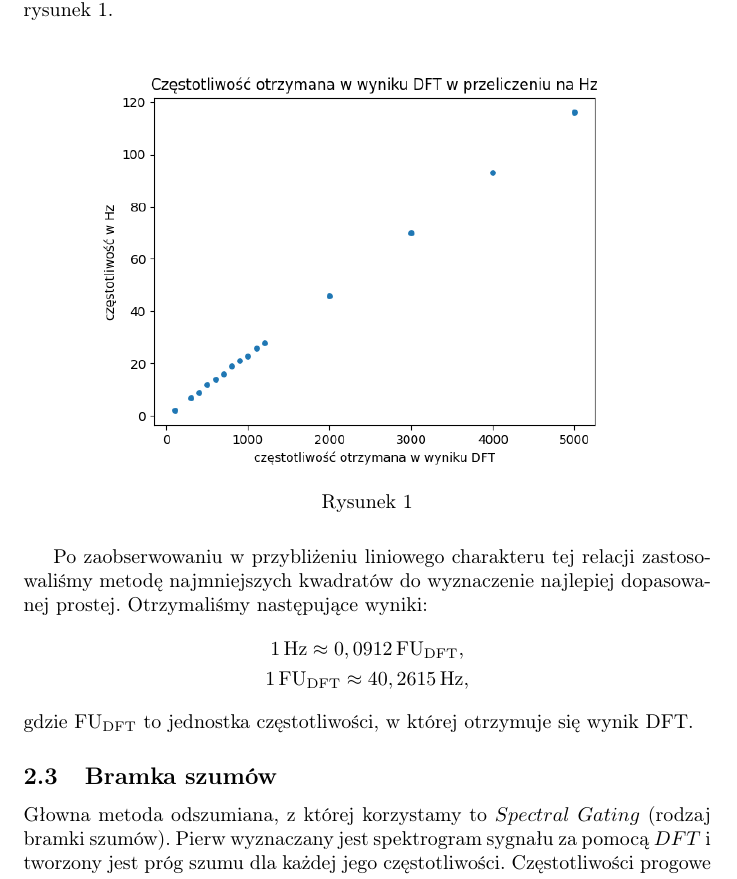
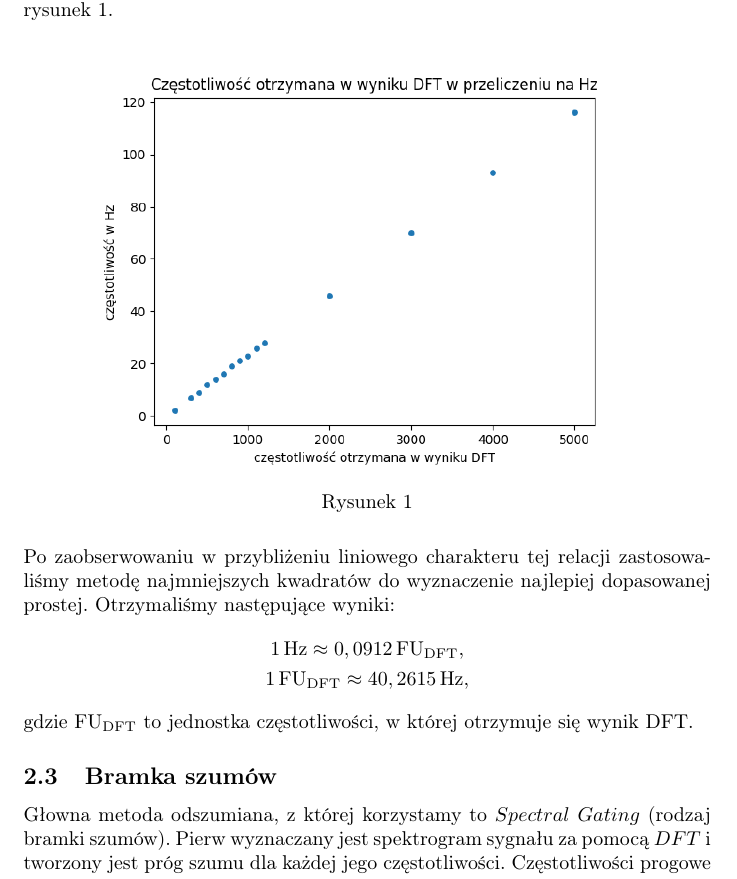
Before and after one commit to MichalTarnacki/SI_projekt, a LaTeX document (tex/sprawozdanie.tex): part of page 2 of 10, cut so that both start at the same text. Compiled offline with pdfLaTeX.

Commit message:
Poprawione dodanie przeliczania czestotliwosci do sprawozdania

```diff
--- a/tex/sprawozdanie.tex
+++ b/tex/sprawozdanie.tex
@@ -95,7 +95,7 @@ W celu wyznaczenia sposobu zamiany częstotliwości otrzymanej za pomocą DFT na
 	\includegraphics[width=10cm]{przeliczanie_dft_hz}
 	\caption{}
 \end{figure}
-Po zaobserwowaniu w przybliżeniu liniowego charakteru tej relacji zastosowaliśmy metodę najmniejszych kwadratów do wyznaczenie najlepiej dopasowanej prostej. Otrzymaliśmy następujące wyniki:
+\noindent Po zaobserwowaniu w przybliżeniu liniowego charakteru tej relacji zastosowaliśmy metodę najmniejszych kwadratów do wyznaczenie najlepiej dopasowanej prostej. Otrzymaliśmy następujące wyniki:
 \begin{gather*}
 	1\,\unit{Hz}\approx0,0912\,\unit{FU_{DFT}},\\
 	1\,\unit{FU_{DFT}}\approx40,2615\,\unit{Hz},
```
Also changed, not shown: tex/sprawozdanie.pdf.
